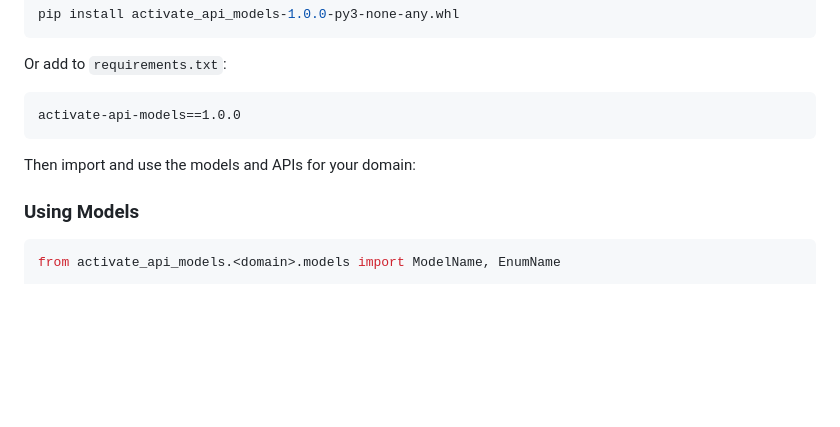
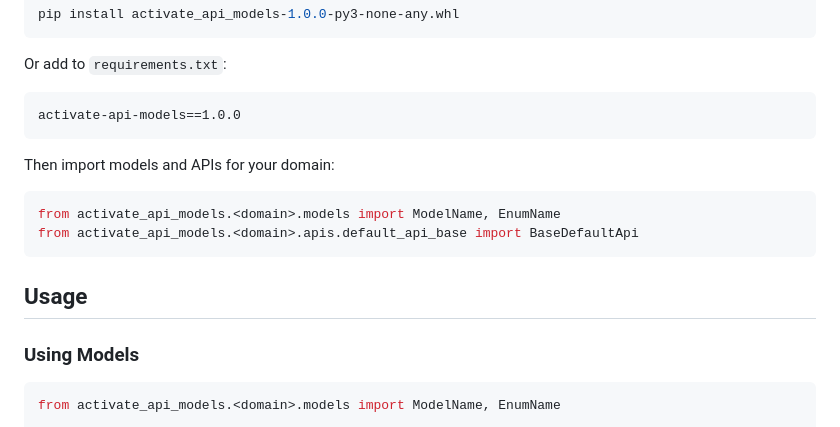
Before and after one commit to anaceliacunha/dto-poc, a Markdown page: libs/python-lib/README.md, the part around the change. Drawn GitHub-style; blank space fills up the shorter version.

````diff
--- a/libs/python-lib/README.md
+++ b/libs/python-lib/README.md
@@ -49,7 +49,14 @@ Or add to `requirements.txt`:
 activate-api-models==1.0.0
 ```
 
-Then import and use the models and APIs for your domain:
+Then import models and APIs for your domain:
+
+```python
+from activate_api_models.<domain>.models import ModelName, EnumName
+from activate_api_models.<domain>.apis.default_api_base import BaseDefaultApi
+```
+
+## Usage
 
 ### Using Models
 
````
Also changed, not shown: libs/java-lib/README.md (+3 -1 lines), libs/ts-lib/README.md (+26 -3 lines).
